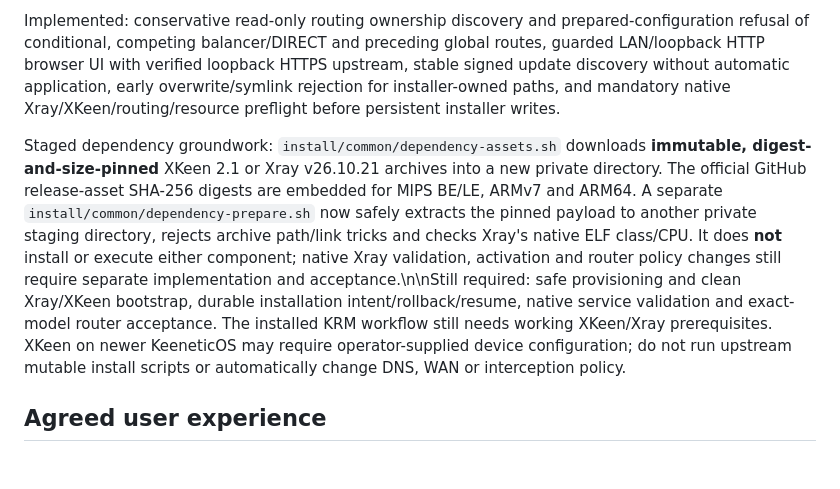
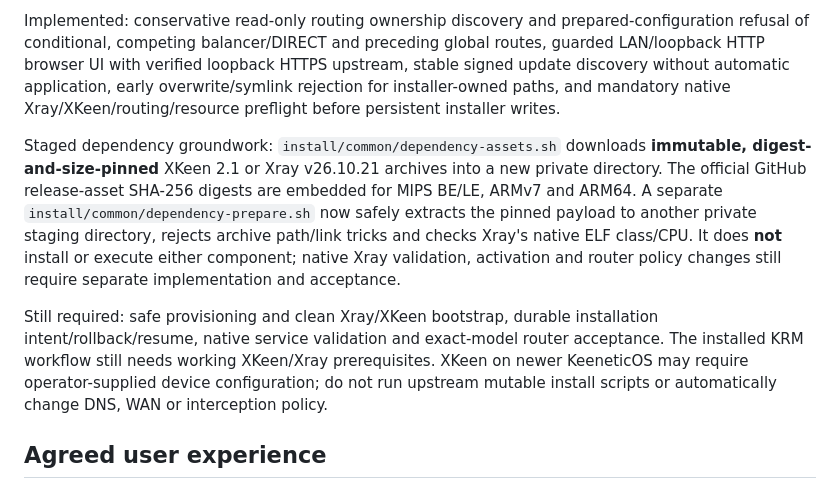
Before and after one commit to jarymor-ux/kee-route-manager, a Markdown page: docs/INSTALLER_AUTOMATION_PLAN.md, the part around the change. GitHub-like rendering; blank space fills up the shorter version.

Commit message:
docs(installer): render remaining setup work as a separate paragraph

```diff
--- a/docs/INSTALLER_AUTOMATION_PLAN.md
+++ b/docs/INSTALLER_AUTOMATION_PLAN.md
@@ -4,7 +4,9 @@ Status: **partially implemented in Draft PR #31**; do not treat this plan as a w
 
 Implemented: conservative read-only routing ownership discovery and prepared-configuration refusal of conditional, competing balancer/DIRECT and preceding global routes, guarded LAN/loopback HTTP browser UI with verified loopback HTTPS upstream, stable signed update discovery without automatic application, early overwrite/symlink rejection for installer-owned paths, and mandatory native Xray/XKeen/routing/resource preflight before persistent installer writes.
 
-Staged dependency groundwork: `install/common/dependency-assets.sh` downloads **immutable, digest-and-size-pinned** XKeen 2.1 or Xray v26.10.21 archives into a new private directory. The official GitHub release-asset SHA-256 digests are embedded for MIPS BE/LE, ARMv7 and ARM64. A separate `install/common/dependency-prepare.sh` now safely extracts the pinned payload to another private staging directory, rejects archive path/link tricks and checks Xray's native ELF class/CPU. It does **not** install or execute either component; native Xray validation, activation and router policy changes still require separate implementation and acceptance.\n\nStill required: safe provisioning and clean Xray/XKeen bootstrap, durable installation intent/rollback/resume, native service validation and exact-model router acceptance. The installed KRM workflow still needs working XKeen/Xray prerequisites. XKeen on newer KeeneticOS may require operator-supplied device configuration; do not run upstream mutable install scripts or automatically change DNS, WAN or interception policy.
+Staged dependency groundwork: `install/common/dependency-assets.sh` downloads **immutable, digest-and-size-pinned** XKeen 2.1 or Xray v26.10.21 archives into a new private directory. The official GitHub release-asset SHA-256 digests are embedded for MIPS BE/LE, ARMv7 and ARM64. A separate `install/common/dependency-prepare.sh` now safely extracts the pinned payload to another private staging directory, rejects archive path/link tricks and checks Xray's native ELF class/CPU. It does **not** install or execute either component; native Xray validation, activation and router policy changes still require separate implementation and acceptance.
+
+Still required: safe provisioning and clean Xray/XKeen bootstrap, durable installation intent/rollback/resume, native service validation and exact-model router acceptance. The installed KRM workflow still needs working XKeen/Xray prerequisites. XKeen on newer KeeneticOS may require operator-supplied device configuration; do not run upstream mutable install scripts or automatically change DNS, WAN or interception policy.
 
 ## Agreed user experience
 
```
